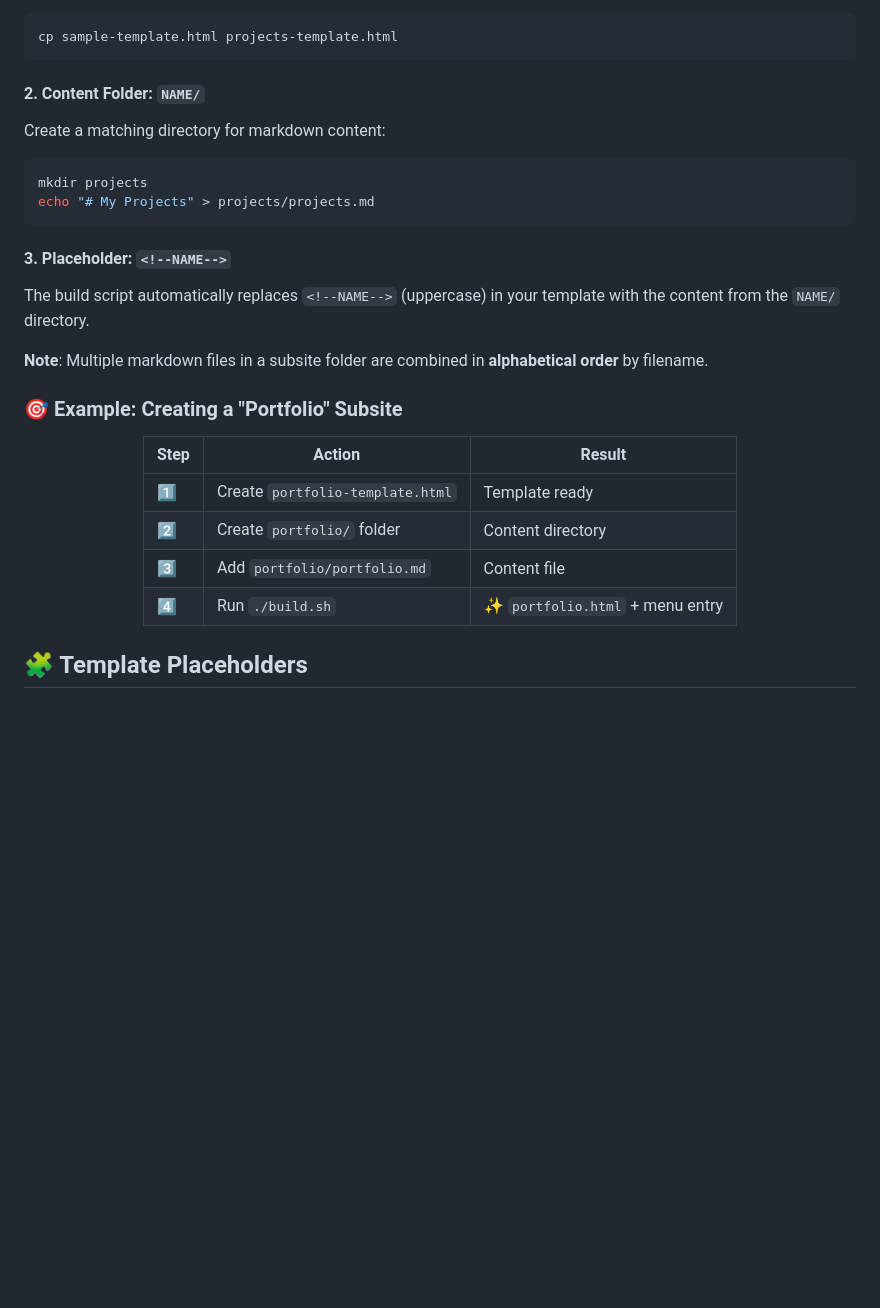
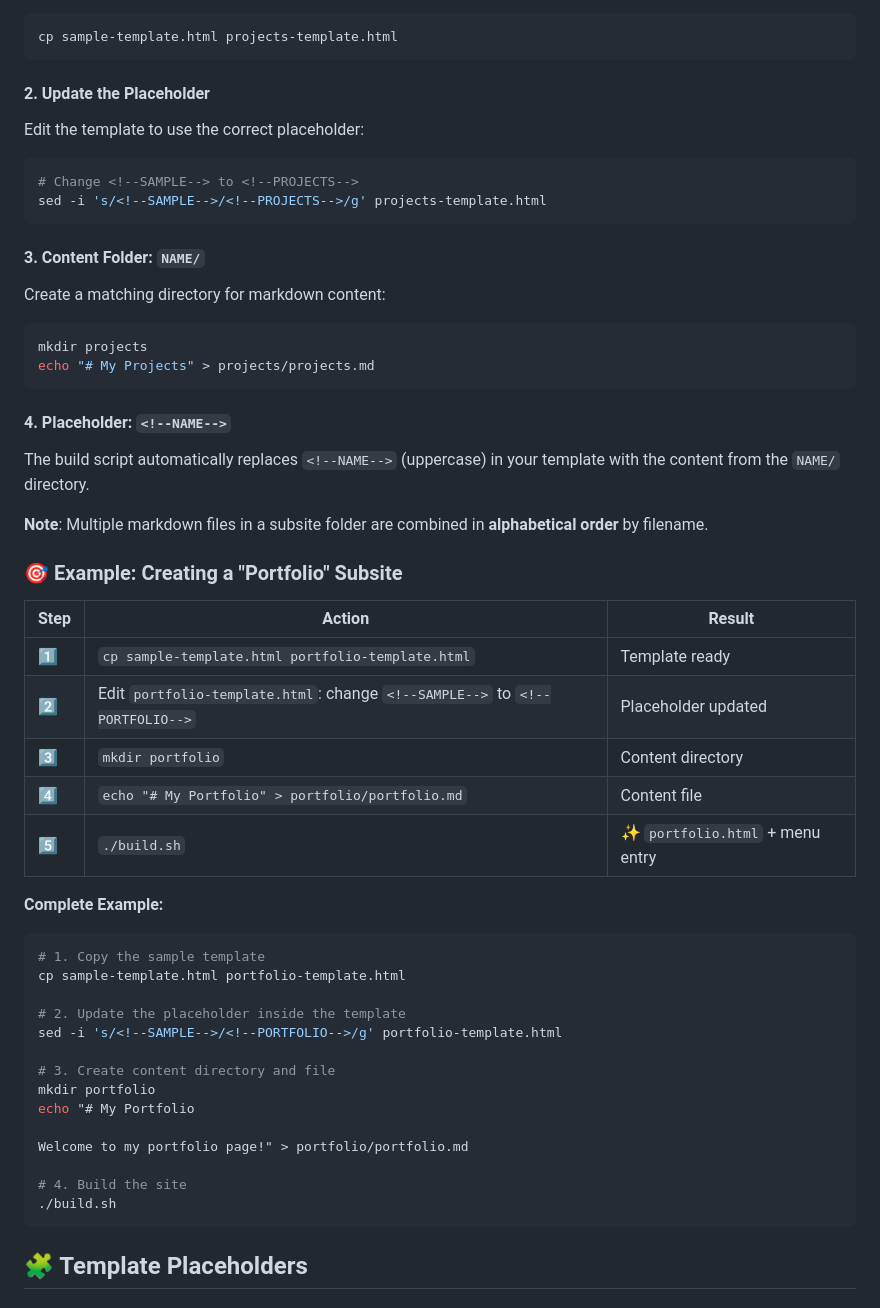
Before and after one commit to derlocke-ng/kiwi-blog, a Markdown page: README.md, the part around the change. Drawn GitHub-style; blank space fills up the shorter version.

Commit message:
Enhanced portfolio example with template setup

````diff
--- a/README.md
+++ b/README.md
@@ -39,14 +39,21 @@ Create a template file ending with `-template.html`:
 cp sample-template.html projects-template.html
 ```
 
-#### 2. Content Folder: `NAME/`
+#### 2. Update the Placeholder
+Edit the template to use the correct placeholder:
+```bash
+# Change <!--SAMPLE--> to <!--PROJECTS-->
+sed -i 's/<!--SAMPLE-->/<!--PROJECTS-->/g' projects-template.html
+```
+
+#### 3. Content Folder: `NAME/`
 Create a matching directory for markdown content:
 ```bash
 mkdir projects
 echo "# My Projects" > projects/projects.md
 ```
 
-#### 3. Placeholder: `<!--NAME-->`
+#### 4. Placeholder: `<!--NAME-->`
 The build script automatically replaces `<!--NAME-->` (uppercase) in your template with the content from the `NAME/` directory.
 
 **Note**: Multiple markdown files in a subsite folder are combined in **alphabetical order** by filename.
@@ -57,12 +64,31 @@ The build script automatically replaces `<!--NAME-->` (uppercase) in your templa
 
 | Step | Action | Result |
 |------|--------|--------|
-| 1️⃣ | Create `portfolio-template.html` | Template ready |
-| 2️⃣ | Create `portfolio/` folder | Content directory |
-| 3️⃣ | Add `portfolio/portfolio.md` | Content file |
-| 4️⃣ | Run `./build.sh` | ✨ `portfolio.html` + menu entry |
+| 1️⃣ | `cp sample-template.html portfolio-template.html` | Template ready |
+| 2️⃣ | Edit `portfolio-template.html`: change `<!--SAMPLE-->` to `<!--PORTFOLIO-->` | Placeholder updated |
+| 3️⃣ | `mkdir portfolio` | Content directory |
+| 4️⃣ | `echo "# My Portfolio" > portfolio/portfolio.md` | Content file |
+| 5️⃣ | `./build.sh` | ✨ `portfolio.html` + menu entry |
 
 </div>
+
+**Complete Example:**
+```bash
+# 1. Copy the sample template
+cp sample-template.html portfolio-template.html
+
+# 2. Update the placeholder inside the template
+sed -i 's/<!--SAMPLE-->/<!--PORTFOLIO-->/g' portfolio-template.html
+
+# 3. Create content directory and file
+mkdir portfolio
+echo "# My Portfolio
+
+Welcome to my portfolio page!" > portfolio/portfolio.md
+
+# 4. Build the site
+./build.sh
+```
 
 ## 🧩 Template Placeholders
 
````
